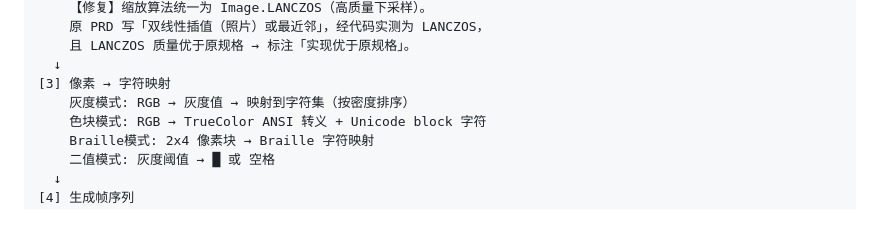
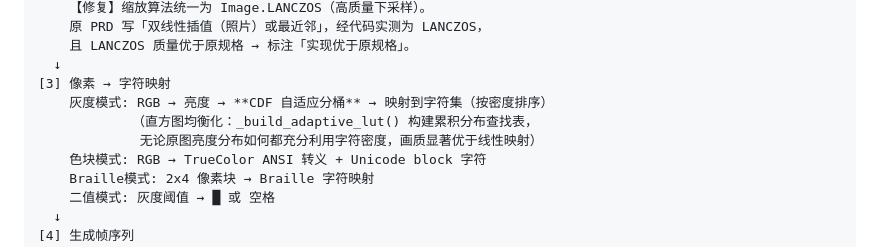
Before and after one commit to ZhangJing-gugugaga/Termify, a Markdown page: PRD.md, the part around the change. Drawn GitHub-style; blank space fills up the shorter version.

Commit message:
docs(prd): §5.3 映射管道更新为 CDF 自适应分桶
关联: P0 融合-自适应灰度分桶

```diff
--- a/PRD.md
+++ b/PRD.md
@@ -238,7 +238,9 @@
     且 LANCZOS 质量优于原规格 → 标注「实现优于原规格」。
   ↓
 [3] 像素 → 字符映射
-    灰度模式: RGB → 灰度值 → 映射到字符集（按密度排序）
+    灰度模式: RGB → 亮度 → **CDF 自适应分桶** → 映射到字符集（按密度排序）
+            （直方图均衡化：_build_adaptive_lut() 构建累积分布查找表，
+             无论原图亮度分布如何都充分利用字符密度，画质显著优于线性映射）
     色块模式: RGB → TrueColor ANSI 转义 + Unicode block 字符
     Braille模式: 2x4 像素块 → Braille 字符映射
     二值模式: 灰度阈值 → █ 或 空格
```
